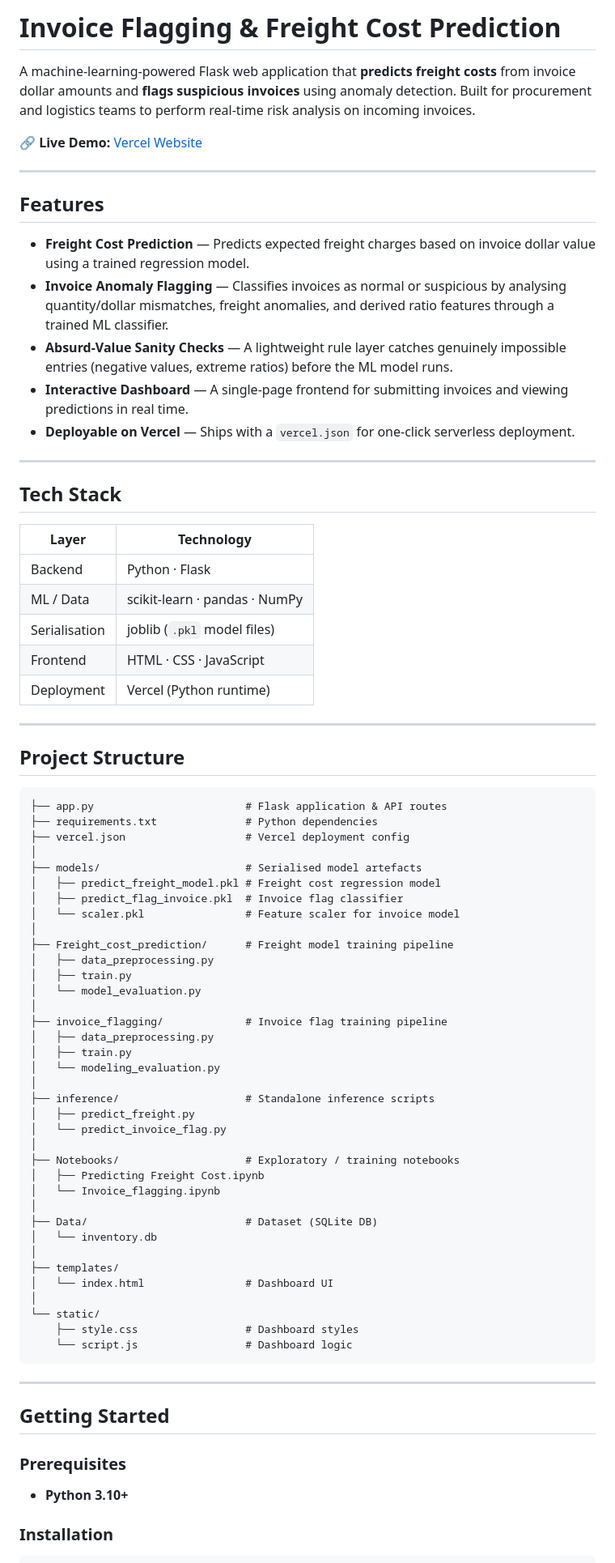
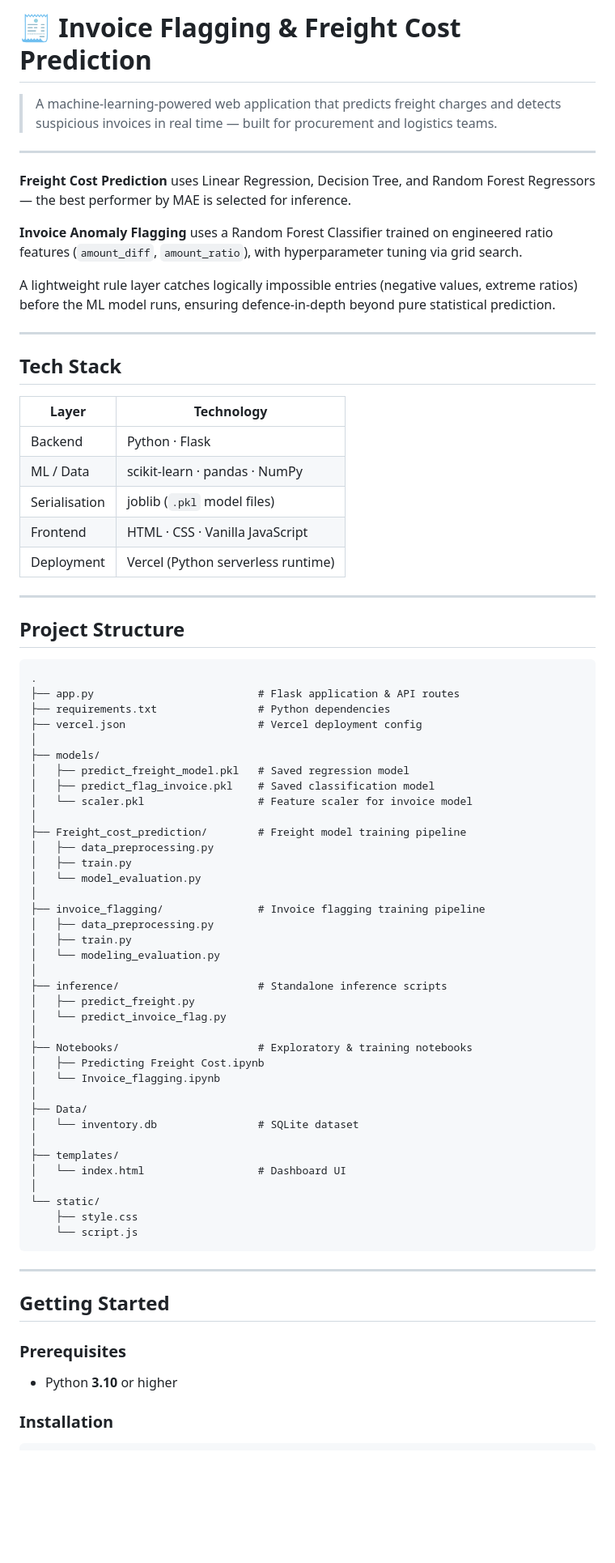
Before and after one commit to Biki989/Invoice_flagging_prediction, a Markdown page: README.md, the part around one of its changes. Shown at 81% size. GitHub-like rendering; blank space fills up the shorter version.

Commit message:
Revise README for clarity and formatting improvements
Updated README to enhance clarity and formatting, including improved descriptions of features and project structure.

````diff
--- a/README.md
+++ b/README.md
@@ -1,72 +1,69 @@
-# Invoice Flagging & Freight Cost Prediction
+# 🧾 Invoice Flagging & Freight Cost Prediction
 
-A machine-learning-powered Flask web application that **predicts freight costs** from invoice dollar amounts and **flags suspicious invoices** using anomaly detection. Built for procurement and logistics teams to perform real-time risk analysis on incoming invoices.
-
-🔗 **Live Demo:** [Vercel Website](https://invoice-flagging.vercel.app/)
+> A machine-learning-powered web application that predicts freight charges and detects suspicious invoices in real time — built for procurement and logistics teams.
 
 ---
 
-## Features
+**Freight Cost Prediction** uses Linear Regression, Decision Tree, and Random Forest Regressors — the best performer by MAE is selected for inference.
 
-- **Freight Cost Prediction** — Predicts expected freight charges based on invoice dollar value using a trained regression model.
-- **Invoice Anomaly Flagging** — Classifies invoices as normal or suspicious by analysing quantity/dollar mismatches, freight anomalies, and derived ratio features through a trained ML classifier.
-- **Absurd-Value Sanity Checks** — A lightweight rule layer catches genuinely impossible entries (negative values, extreme ratios) before the ML model runs.
-- **Interactive Dashboard** — A single-page frontend for submitting invoices and viewing predictions in real time.
-- **Deployable on Vercel** — Ships with a `vercel.json` for one-click serverless deployment.
+**Invoice Anomaly Flagging** uses a Random Forest Classifier trained on engineered ratio features (`amount_diff`, `amount_ratio`), with hyperparameter tuning via grid search.
+
+A lightweight rule layer catches logically impossible entries (negative values, extreme ratios) before the ML model runs, ensuring defence-in-depth beyond pure statistical prediction.
 
 ---
 
 ## Tech Stack
 
-| Layer       | Technology                          |
-| ----------- | ----------------------------------- |
-| Backend     | Python · Flask                      |
-| ML / Data   | scikit-learn · pandas · NumPy       |
-| Serialisation | joblib (`.pkl` model files)       |
-| Frontend    | HTML · CSS · JavaScript             |
-| Deployment  | Vercel (Python runtime)             |
+| Layer | Technology |
+|---|---|
+| Backend | Python · Flask |
+| ML / Data | scikit-learn · pandas · NumPy |
+| Serialisation | joblib (`.pkl` model files) |
+| Frontend | HTML · CSS · Vanilla JavaScript |
+| Deployment | Vercel (Python serverless runtime) |
 
 ---
 
 ## Project Structure
 
 ```
-├── app.py                        # Flask application & API routes
-├── requirements.txt              # Python dependencies
-├── vercel.json                   # Vercel deployment config
+.
+├── app.py                          # Flask application & API routes
+├── requirements.txt                # Python dependencies
+├── vercel.json                     # Vercel deployment config
 │
-├── models/                       # Serialised model artefacts
-│   ├── predict_freight_model.pkl # Freight cost regression model
-│   ├── predict_flag_invoice.pkl  # Invoice flag classifier
-│   └── scaler.pkl                # Feature scaler for invoice model
+├── models/
+│   ├── predict_freight_model.pkl   # Saved regression model
+│   ├── predict_flag_invoice.pkl    # Saved classification model
+│   └── scaler.pkl                  # Feature scaler for invoice model
 │
-├── Freight_cost_prediction/      # Freight model training pipeline
+├── Freight_cost_prediction/        # Freight model training pipeline
 │   ├── data_preprocessing.py
 │   ├── train.py
 │   └── model_evaluation.py
 │
-├── invoice_flagging/             # Invoice flag training pipeline
+├── invoice_flagging/               # Invoice flagging training pipeline
 │   ├── data_preprocessing.py
 │   ├── train.py
 │   └── modeling_evaluation.py
 │
-├── inference/                    # Standalone inference scripts
+├── inference/                      # Standalone inference scripts
 │   ├── predict_freight.py
 │   └── predict_invoice_flag.py
 │
-├── Notebooks/                    # Exploratory / training notebooks
+├── Notebooks/                      # Exploratory & training notebooks
 │   ├── Predicting Freight Cost.ipynb
 │   └── Invoice_flagging.ipynb
 │
-├── Data/                         # Dataset (SQLite DB)
-│   └── inventory.db
+├── Data/
+│   └── inventory.db                # SQLite dataset
 │
 ├── templates/
-│   └── index.html                # Dashboard UI
+│   └── index.html                  # Dashboard UI
 │
 └── static/
-    ├── style.css                 # Dashboard styles
-    └── script.js                 # Dashboard logic
+    ├── style.css
+    └── script.js
 ```
 
 ---
@@ -75,7 +72,7 @@ A machine-learning-powered Flask web application that **predicts freight costs**
 
 ### Prerequisites
 
-- **Python 3.10+**
+- Python **3.10** or higher
 
 ### Installation
 
````
Also changed, not shown: other parts of README.md (+32 -32 lines).
